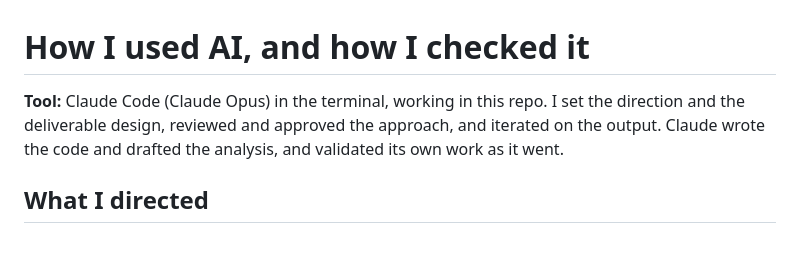
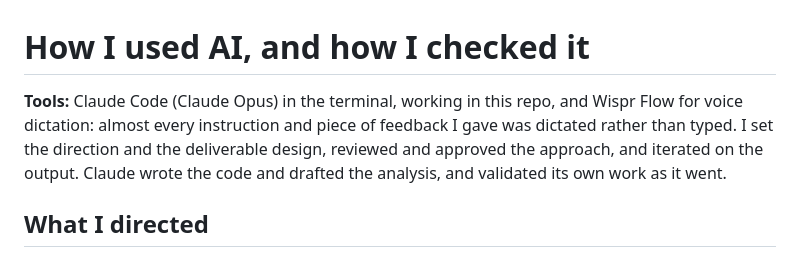
Before and after one commit to colinbayer77/carlyle-ir-event-analytics, a Markdown page: AI_USAGE.md, the part around the change. Drawn GitHub-style.

Commit message:
AI usage: note Wispr Flow dictation
Co-Authored-By: Claude Opus 5.5 <noreply@anthropic.com>

```diff
--- a/AI_USAGE.md
+++ b/AI_USAGE.md
@@ -1,6 +1,6 @@
 # How I used AI, and how I checked it
 
-**Tool:** Claude Code (Claude Opus) in the terminal, working in this repo. I set the direction and the deliverable design, reviewed and approved the approach, and iterated on the output. Claude wrote the code and drafted the analysis, and validated its own work as it went.
+**Tools:** Claude Code (Claude Opus) in the terminal, working in this repo, and Wispr Flow for voice dictation: almost every instruction and piece of feedback I gave was dictated rather than typed. I set the direction and the deliverable design, reviewed and approved the approach, and iterated on the output. Claude wrote the code and drafted the analysis, and validated its own work as it went.
 
 ## What I directed
 
```
